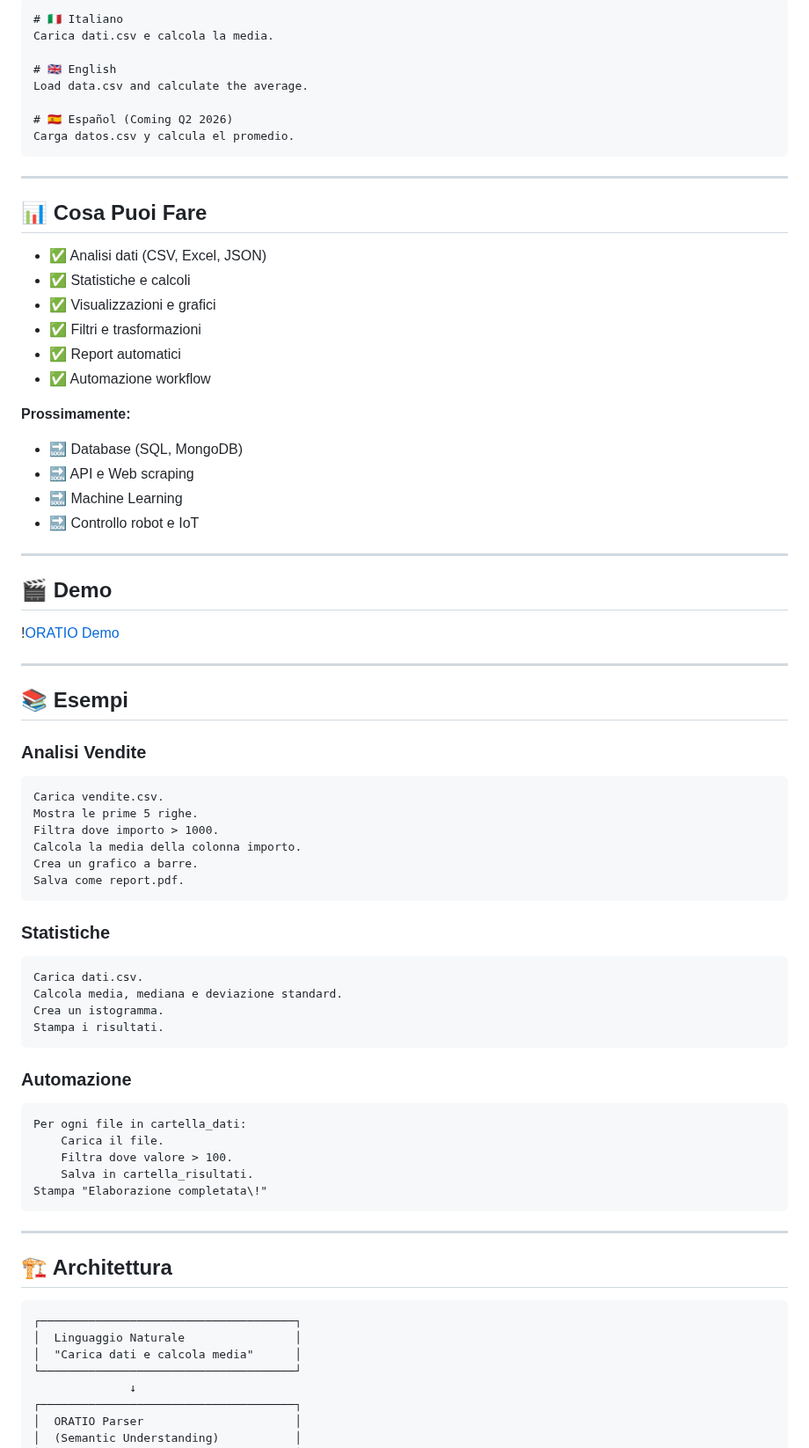
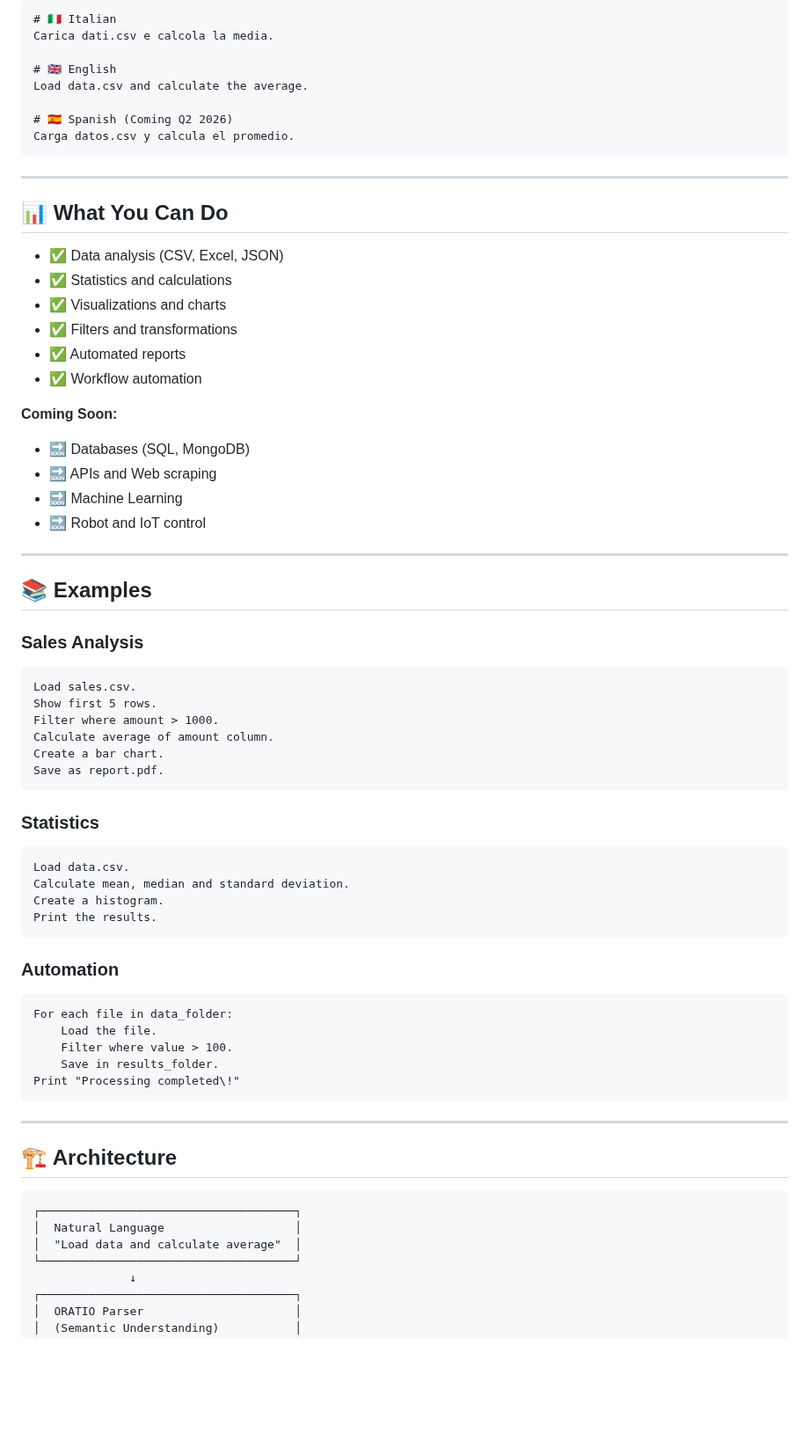
Before and after one commit to manuzz88/oratio, a Markdown page: README.md, the part around one of its changes. Shown at 88% size. Rendered like a GitHub page; blank space fills up the shorter version.

Commit message:
🌍 Add English README + Italian translation
- README.md: English (default for GitHub)
- README_IT.md: Italian version
- Both languages available for global audience

````diff
--- a/README.md
+++ b/README.md
@@ -94,77 +96,71 @@ ORATIO parla la TUA lingua:
 
 ```ora
-# 🇮🇹 Italiano
+# 🇮🇹 Italian
 Carica dati.csv e calcola la media.
 
 # 🇬🇧 English
 Load data.csv and calculate the average.
 
-# 🇪🇸 Español (Coming Q2 2026)
+# 🇪🇸 Spanish (Coming Q2 2026)
 Carga datos.csv y calcula el promedio.
 ```
 
 ---
 
-## 📊 Cosa Puoi Fare
+## 📊 What You Can Do
 
-- ✅ Analisi dati (CSV, Excel, JSON)
-- ✅ Statistiche e calcoli
-- ✅ Visualizzazioni e grafici
-- ✅ Filtri e trasformazioni
-- ✅ Report automatici
-- ✅ Automazione workflow
+- ✅ Data analysis (CSV, Excel, JSON)
+- ✅ Statistics and calculations
+- ✅ Visualizations and charts
+- ✅ Filters and transformations
+- ✅ Automated reports
+- ✅ Workflow automation
 
-**Prossimamente:**
-- 🔜 Database (SQL, MongoDB)
-- 🔜 API e Web scraping
+**Coming Soon:**
+- 🔜 Databases (SQL, MongoDB)
+- 🔜 APIs and Web scraping
 - 🔜 Machine Learning
-- 🔜 Controllo robot e IoT
+- 🔜 Robot and IoT control
 
 ---
 
-## 🎬 Demo
+## 📚 Examples
 
-\![ORATIO Demo](website/video_demo_oratio.mp4)
-
----
-
-## 📚 Esempi
-
-### Analisi Vendite
+### Sales Analysis
 ```ora
-Carica vendite.csv.
-Mostra le prime 5 righe.
-Filtra dove importo > 1000.
-Calcola la media della colonna importo.
-Crea un grafico a barre.
-Salva come report.pdf.
+Load sales.csv.
+Show first 5 rows.
+Filter where amount > 1000.
+Calculate average of amount column.
+Create a bar chart.
+Save as report.pdf.
 ```
 
-### Statistiche
+### Statistics
 ```ora
-Carica dati.csv.
-Calcola media, mediana e deviazione standard.
-Crea un istogramma.
-Stampa i risultati.
+Load data.csv.
+Calculate mean, median and standard deviation.
+Create a histogram.
+Print the results.
 ```
 
-### Automazione
+### Automation
 ```ora
-Per ogni file in cartella_dati:
-    Carica il file.
-    Filtra dove valore > 100.
-    Salva in cartella_risultati.
-Stampa "Elaborazione completata\!"
+For each file in data_folder:
+    Load the file.
+    Filter where value > 100.
+    Save in results_folder.
+Print "Processing completed\!"
 ```
 
 ---
 
-## 🏗️ Architettura
+## 🏗️ Architecture
 
 ```
 ┌─────────────────────────────────────┐
-│  Linguaggio Naturale                │
-│  "Carica dati e calcola media"      │
+│  Natural Language                   │
+│  "Load data and calculate average"  │
 └─────────────────────────────────────┘
               ↓
 ┌─────────────────────────────────────┐
````
Also changed, not shown: other parts of README.md (+66 -64 lines), README_IT.md (added, +238 -0 lines).
